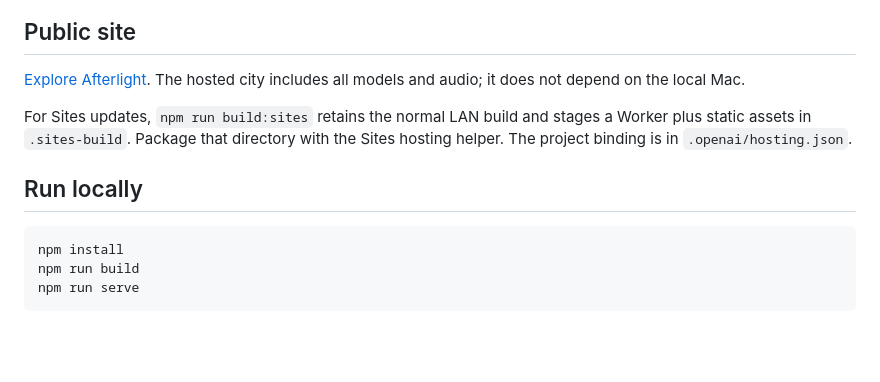
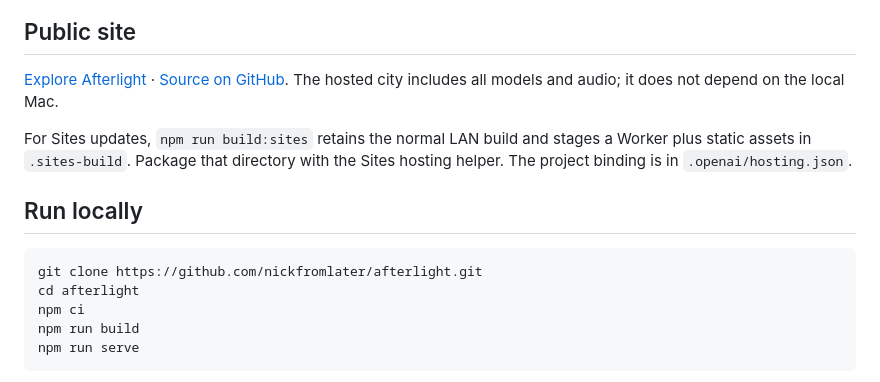
Before and after one commit to rbifulco/afterlight, a Markdown page: README.md, the part around one of its changes. Rendered like a GitHub page; blank space fills up the shorter version.

Commit message:
Document the public source repository and local setup

````diff
--- a/README.md
+++ b/README.md
@@ -5,13 +7,15 @@ An original Three.js cyberpunk neighborhood at 02:13: rain, translucent holograp
 ## Public site
 
-[Explore Afterlight](https://afterlight-cyberpunk.nickfromlater.chatgpt.site). The hosted city includes all models and audio; it does not depend on the local Mac.
+[Explore Afterlight](https://afterlight-cyberpunk.nickfromlater.chatgpt.site) · [Source on GitHub](https://github.com/nickfromlater/afterlight). The hosted city includes all models and audio; it does not depend on the local Mac.
 
 For Sites updates, `npm run build:sites` retains the normal LAN build and stages a Worker plus static assets in `.sites-build`. Package that directory with the Sites hosting helper. The project binding is in `.openai/hosting.json`.
 
 ## Run locally
 
 ```sh
-npm install
+git clone https://github.com/nickfromlater/afterlight.git
+cd afterlight
+npm ci
 npm run build
 npm run serve
 ```
````
Also changed, not shown: other parts of README.md (+2 -0 lines).
